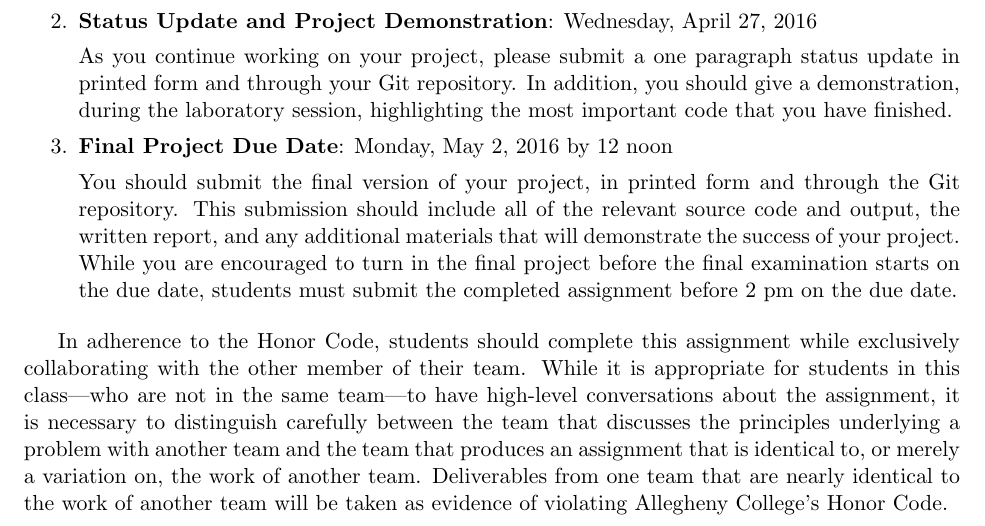
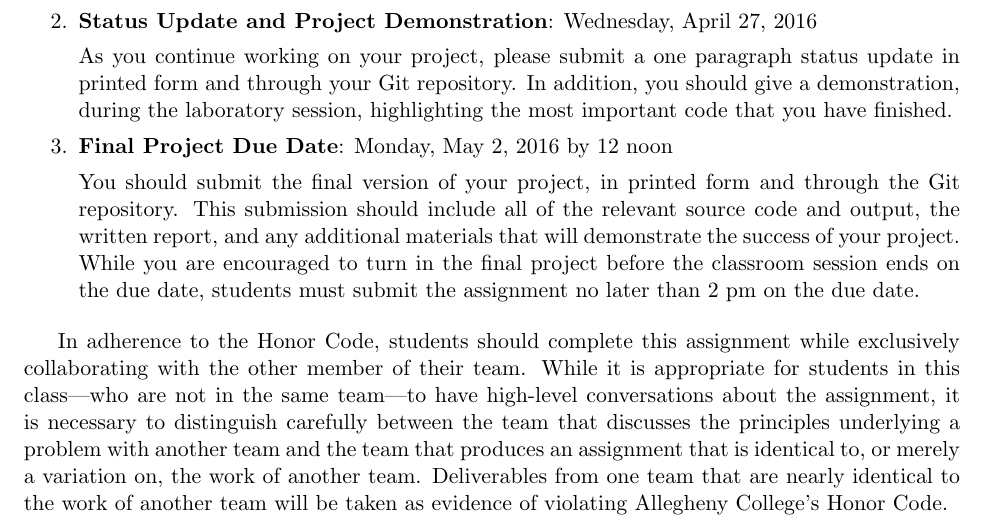
Before and after one commit to gkapfham/cs111S2016, a LaTeX document (labs/labfp/cs111S2016_fp.tex): part of page 3 of 3, cut so that both start at the same text. Compiled offline with pdfLaTeX; a LaTeX package or settings file that is missing is left out.

Commit message:
Making one small improvement to the cs111S2016_fp.

```diff
--- a/labs/labfp/cs111S2016_fp.tex
+++ b/labs/labfp/cs111S2016_fp.tex
@@ -138,7 +138,7 @@ This assignment invites you to submit printed and signed versions of the followi
     You should submit the final version of your project, in printed form and through the Git repository. This submission
     should include all of the relevant source code and output, the written report, and any additional materials that
     will demonstrate the success of your project.  While you are encouraged to turn in the final project before the
-    final examination starts on the due date, students must submit the completed assignment before 2 pm on the due date.
+    classroom session ends on the due date, students must submit the assignment no later than 2 pm on the due date.
 
 \end{enumerate}
 \vspace*{-.05in}
```
